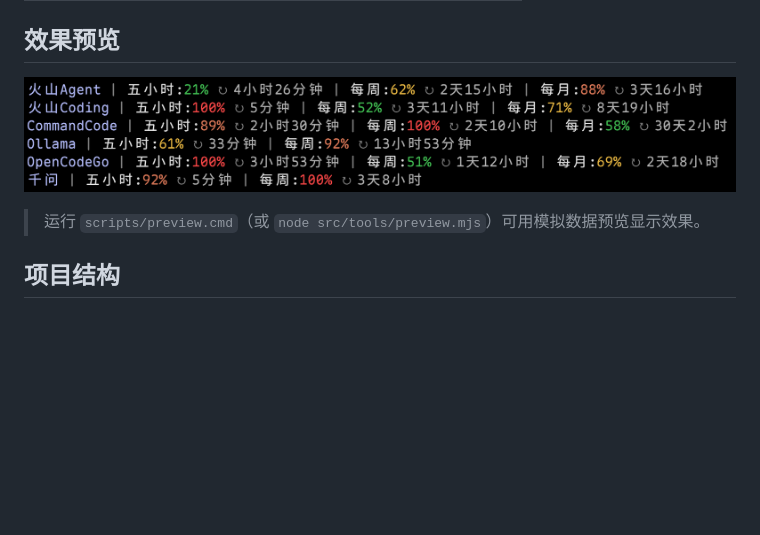
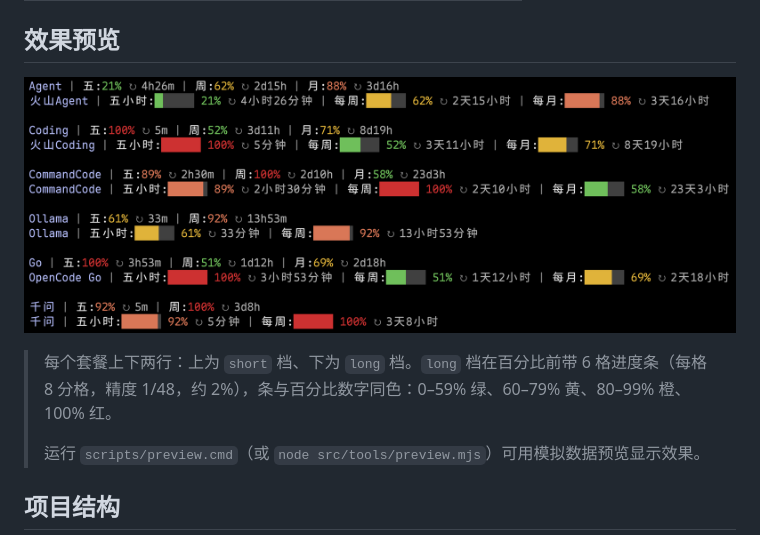
Before and after one commit to minimote/coding-plan-usage-query, a Markdown page: README.md, the part around the change. Drawn GitHub-style; pictures changed too: docs/preview.png; blank space fills up the shorter version.

```diff
--- a/README.md
+++ b/README.md
@@ -33,6 +33,8 @@
 
 ![Preview](docs/preview.png)
 
+> 每个套餐上下两行：上为 `short` 档、下为 `long` 档。`long` 档在百分比前带 6 格进度条（每格 8 分格，精度 1/48，约 2%），条与百分比数字同色：0–59% 绿、60–79% 黄、80–99% 橙、100% 红。
+>
 > 运行 `scripts/preview.cmd`（或 `node src/tools/preview.mjs`）可用模拟数据预览显示效果。
 
 ## 项目结构
```
Also changed, not shown: docs/CHANGELOG.md (+12 -0 lines), docs/README_EN.md (+2 -0 lines), 5 other files.
